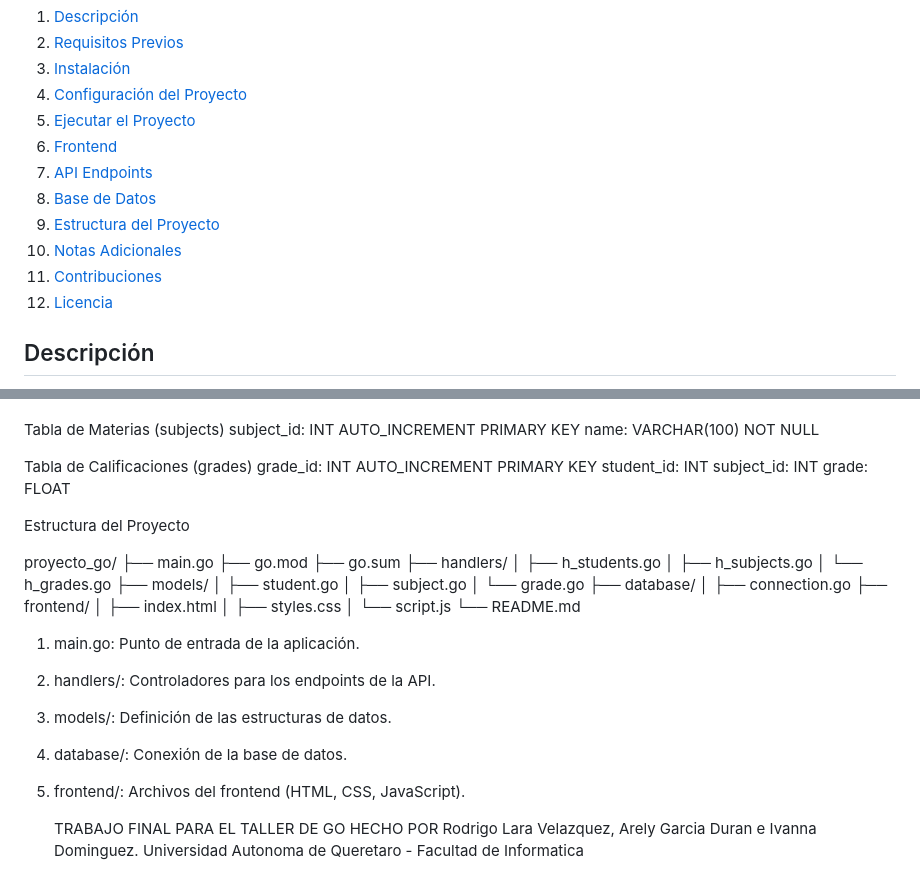
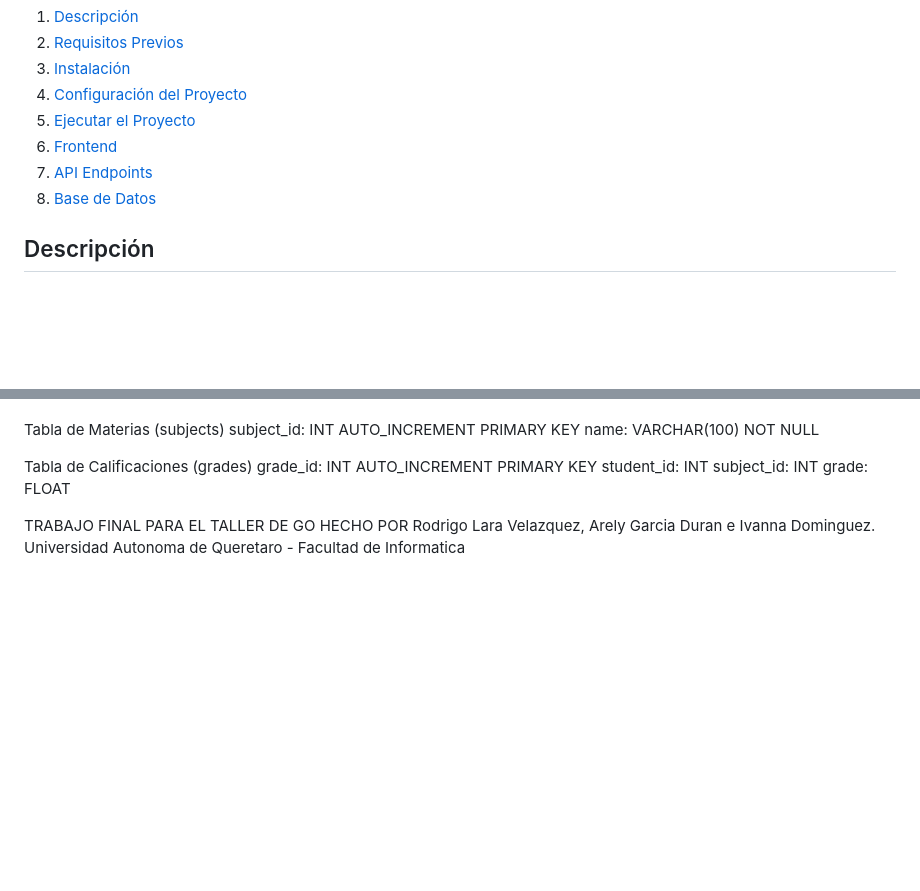
Before and after one commit to rodrilavez/proyecto_go, a Markdown page: README.md, 2 parts joined by grey strips. GitHub-like rendering; blank space fills up the shorter version.

```diff
--- a/README.md
+++ b/README.md
@@ -10,10 +10,7 @@
 6. [Frontend](#frontend)
 7. [API Endpoints](#api-endpoints)
 8. [Base de Datos](#base-de-datos)
-9. [Estructura del Proyecto](#estructura-del-proyecto)
-10. [Notas Adicionales](#notas-adicionales)
-11. [Contribuciones](#contribuciones)
-12. [Licencia](#licencia)
+
 
 ## Descripción
 
@@ -173,33 +170,6 @@ student_id: INT
 subject_id: INT
 grade: FLOAT
 
-Estructura del Proyecto
-
-proyecto_go/
-├── main.go
-├── go.mod
-├── go.sum
-├── handlers/
-│   ├── h_students.go
-│   ├── h_subjects.go
-│   └── h_grades.go
-├── models/
-│   ├── student.go
-│   ├── subject.go
-│   └── grade.go
-├── database/
-│   ├── connection.go
-├── frontend/
-│   ├── index.html
-│   ├── styles.css
-│   └── script.js
-└── README.md
-
-1. main.go: Punto de entrada de la aplicación.
-2. handlers/: Controladores para los endpoints de la API.
-3. models/: Definición de las estructuras de datos.
-4. database/: Conexión de la base de datos.
-5. frontend/: Archivos del frontend (HTML, CSS, JavaScript).
 
    TRABAJO FINAL PARA EL TALLER DE GO HECHO POR Rodrigo Lara Velazquez, Arely Garcia Duran e Ivanna Dominguez.
    Universidad Autonoma de Queretaro - Facultad de Informatica
```
